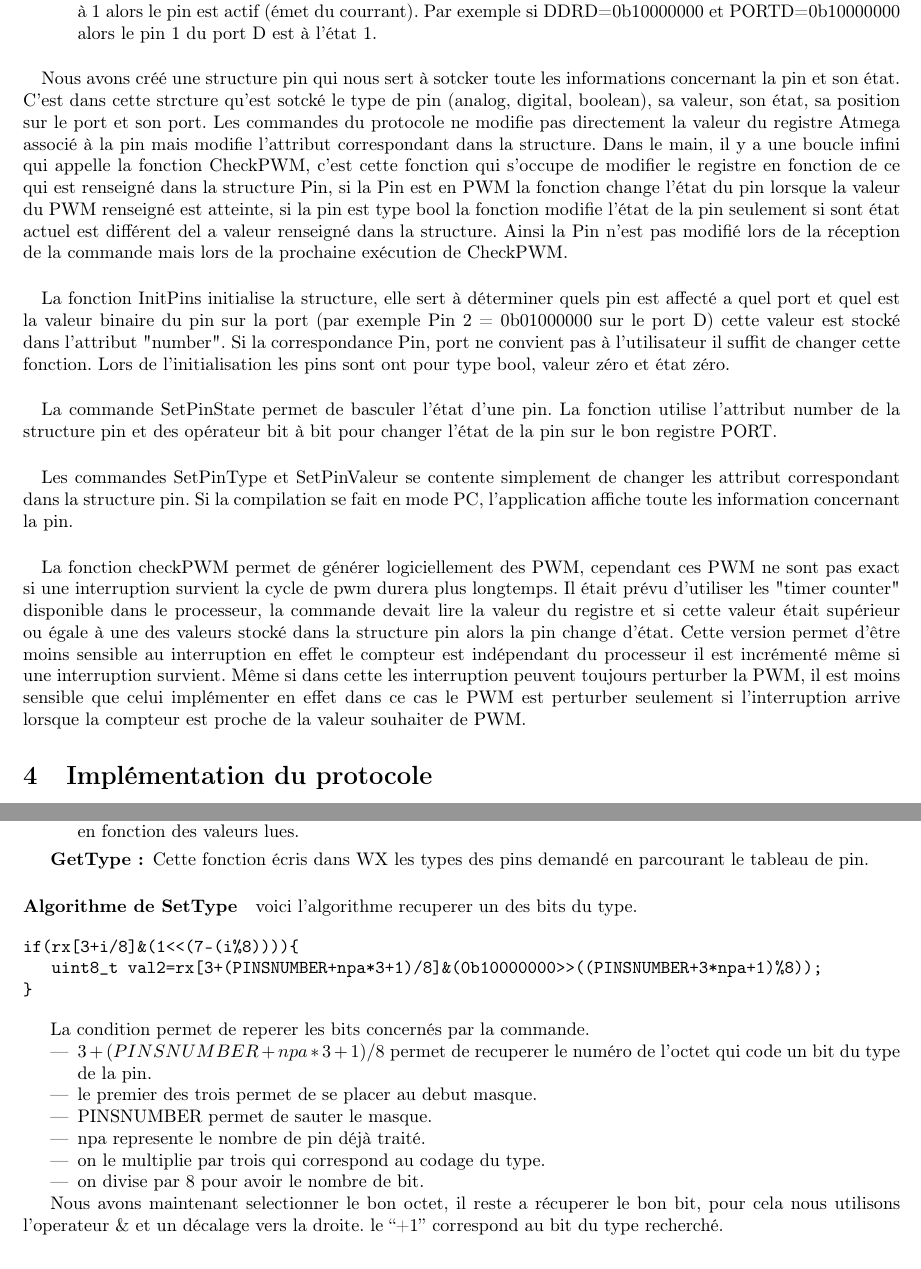
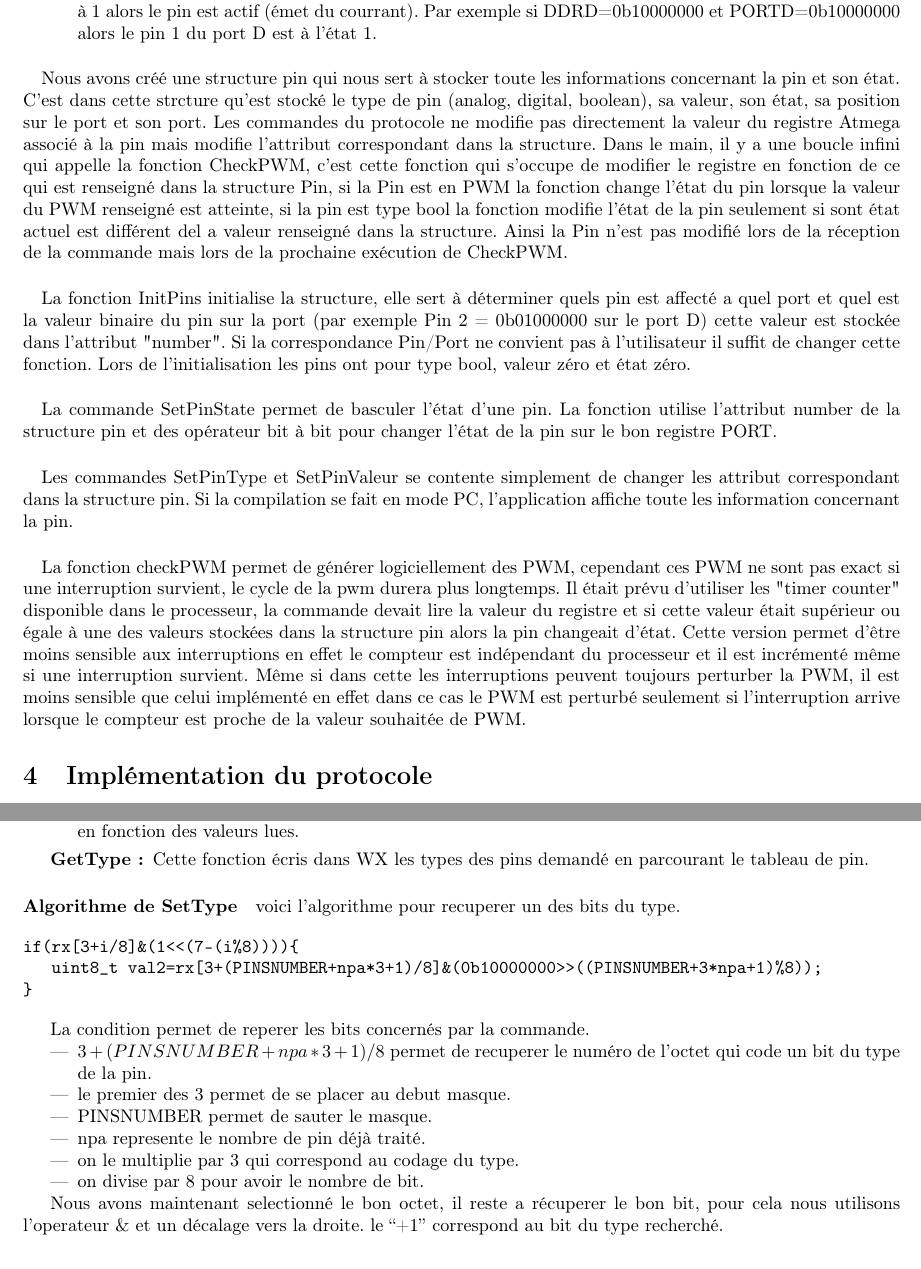
Before and after one commit to scauglog/LopetteRobot, a LaTeX document (report/report.tex, which reads report/binding_avr.tex, report/implementation.tex): two parts of pages 3 and 4 of 4, joined at a grey line, cut so that both start at the same text. Compiled offline with pdfLaTeX.

Commit message:
dernier commit

```diff
--- a/report/binding_avr.tex
+++ b/report/binding_avr.tex
@@ -10,10 +10,10 @@ Pour controler les pin de la carte il faut modifier les valeurs de différent re
 \end{description}
 
 \paragraph{}
-Nous avons créé une structure pin qui nous sert à sotcker toute les informations concernant la pin et son état. C'est dans cette strcture qu'est sotcké le type de pin (analog, digital, boolean), sa valeur, son état, sa position sur le port et son port. Les commandes du protocole ne modifie pas directement la valeur du registre Atmega associé à la pin mais modifie l'attribut correspondant dans la structure. Dans le main, il y a une boucle infini qui appelle la fonction CheckPWM, c'est cette fonction qui s'occupe de modifier le registre en fonction de ce qui est renseigné dans la structure Pin, si la Pin est en PWM la fonction change l'état du pin lorsque la valeur du PWM renseigné est atteinte, si la pin est type bool la fonction modifie l'état de la pin seulement si sont état actuel est différent del a valeur renseigné dans la structure. Ainsi la Pin n'est pas modifié lors de la réception de la commande mais lors de la prochaine exécution de CheckPWM.
+Nous avons créé une structure pin qui nous sert à stocker toute les informations concernant la pin et son état. C'est dans cette strcture qu'est stocké le type de pin (analog, digital, boolean), sa valeur, son état, sa position sur le port et son port. Les commandes du protocole ne modifie pas directement la valeur du registre Atmega associé à la pin mais modifie l'attribut correspondant dans la structure. Dans le main, il y a une boucle infini qui appelle la fonction CheckPWM, c'est cette fonction qui s'occupe de modifier le registre en fonction de ce qui est renseigné dans la structure Pin, si la Pin est en PWM la fonction change l'état du pin lorsque la valeur du PWM renseigné est atteinte, si la pin est type bool la fonction modifie l'état de la pin seulement si sont état actuel est différent del a valeur renseigné dans la structure. Ainsi la Pin n'est pas modifié lors de la réception de la commande mais lors de la prochaine exécution de CheckPWM.
 
 \paragraph{}
-La fonction InitPins initialise la structure, elle sert à déterminer quels pin est affecté a quel port et quel est la valeur binaire du pin sur la port (par exemple Pin 2 = 0b01000000 sur le port D) cette valeur est stocké dans l'attribut "number". Si la correspondance Pin, port ne convient pas à l'utilisateur il suffit de changer cette fonction. Lors de l'initialisation les pins sont ont pour type bool, valeur zéro et état zéro.
+La fonction InitPins initialise la structure, elle sert à déterminer quels pin est affecté a quel port et quel est la valeur binaire du pin sur la port (par exemple Pin 2 = 0b01000000 sur le port D) cette valeur est stockée dans l'attribut "number". Si la correspondance Pin/Port ne convient pas à l'utilisateur il suffit de changer cette fonction. Lors de l'initialisation les pins ont pour type bool, valeur zéro et état zéro.
 
 \paragraph{}
 La commande SetPinState permet de basculer l'état d'une pin. La fonction utilise l'attribut number de la structure pin et des opérateur bit à bit pour changer l'état de la pin sur le bon registre PORT.
@@ -22,4 +22,4 @@ La commande SetPinState permet de basculer l'état d'une pin. La fonction utilis
 Les commandes SetPinType et SetPinValeur se contente simplement de changer les attribut correspondant dans la structure pin. Si la compilation se fait en mode PC, l'application affiche toute les information concernant la pin.
 
 \paragraph{}
-La fonction checkPWM permet de générer logiciellement des PWM, cependant ces PWM ne sont pas exact si une interruption survient la cycle de pwm durera plus longtemps. Il était prévu d'utiliser les "timer counter" disponible dans le processeur, la commande devait lire la valeur du registre et si cette valeur était supérieur ou égale à une des valeurs stocké dans la structure pin alors la pin change d'état. Cette version permet d'être moins sensible au interruption en effet le compteur est indépendant du processeur il est incrémenté même si une interruption survient. Même si dans cette les interruption peuvent toujours perturber la PWM, il est moins sensible que celui implémenter en effet dans ce cas le PWM est perturber seulement si l'interruption arrive lorsque la compteur est proche de la valeur souhaiter de PWM.
+La fonction checkPWM permet de générer logiciellement des PWM, cependant ces PWM ne sont pas exact si une interruption survient, le cycle de la pwm durera plus longtemps. Il était prévu d'utiliser les "timer counter" disponible dans le processeur, la commande devait lire la valeur du registre et si cette valeur était supérieur ou égale à une des valeurs stockées dans la structure pin alors la pin changeait d'état. Cette version permet d'être moins sensible aux interruptions en effet le compteur est indépendant du processeur et il est incrémenté même si une interruption survient. Même si dans cette les interruptions peuvent toujours perturber la PWM, il est moins sensible que celui implémenté en effet dans ce cas le PWM est perturbé seulement si l'interruption arrive lorsque le compteur est proche de la valeur souhaitée de PWM.
--- a/report/implementation.tex
+++ b/report/implementation.tex
@@ -29,9 +29,7 @@ elle d'aller lire les octets qui l'interesse dans le buffer RX.
 \end{description}
 
 \paragraph{Algorithme de SetType}
-voici l'algorithme recuperer un des bits du type.
-
-
+voici l'algorithme pour recuperer un des bits du type.
 
 \begin{verbatim}
 if(rx[3+i/8]&(1<<(7-(i%8)))){
@@ -44,39 +42,12 @@ La condition permet de reperer les bits concernés par la commande.
 \begin{itemize}
 \item $3 + (PINSNUMBER + npa*3+1)/8$ permet de recuperer le numéro de l'octet qui code
 un bit du type de la pin.
-\item le premier des trois permet de se placer au debut masque.
+\item le premier des 3 permet de se placer au debut masque.
 \item PINSNUMBER permet de sauter le masque.
 \item npa represente le nombre de pin déjà traité.
-\item on le multiplie par trois qui correspond au codage du type.
+\item on le multiplie par 3 qui correspond au codage du type.
 \item on divise par 8 pour avoir le nombre de bit.
 \end{itemize}
 
-Nous avons maintenant selectionner le bon octet, il reste a récuperer le bon bit, pour cela nous utilisons l'operateur \& et un décalage vers la droite.
+Nous avons maintenant selectionné le bon octet, il reste a récuperer le bon bit, pour cela nous utilisons l'operateur \& et un décalage vers la droite.
 le ``+1'' correspond au bit du type recherché.
-
-
-%% $
-%% \begin{array}{|c|c|c|c|c|c|c|c|}
-%% \hline
-%% 1&0&1&0&0&0&0&0\\
-%% \hline
-%% \end{array}
-%% ~~
-%% \begin{array}{|c|c|c|c|c|c|c|c|}
-%% \hline
-%% 0&0&0&0&0&0&0&0\\
-%% \hline
-%% \end{array}
-%% ~~
-%% \begin{array}{|c|c|c|c|c|c|c|c|}
-%% \hline
-%% 0&0&0&0&0&0&1&1\\
-%% \hline
-%% \end{array}
-%% ~~
-%% \begin{array}{|c|c|c|c|c|c|c|c|}
-%% \hline
-%% 0&0&0&0&1&0&1&0\\
-%% \hline
-%% \end{array}
-%% $
```
Also changed, not shown: report/binding_avr.tex (2 more changed lines), 1 other file.
